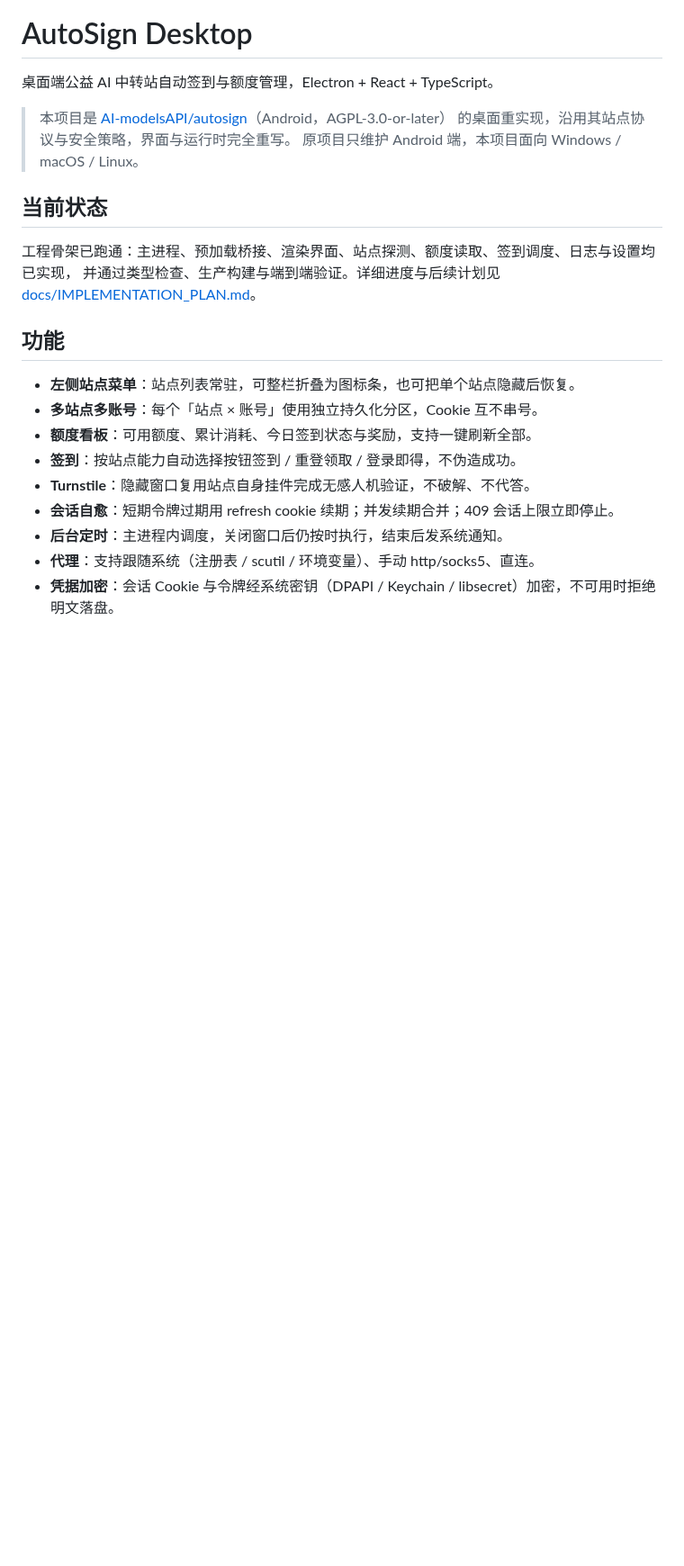
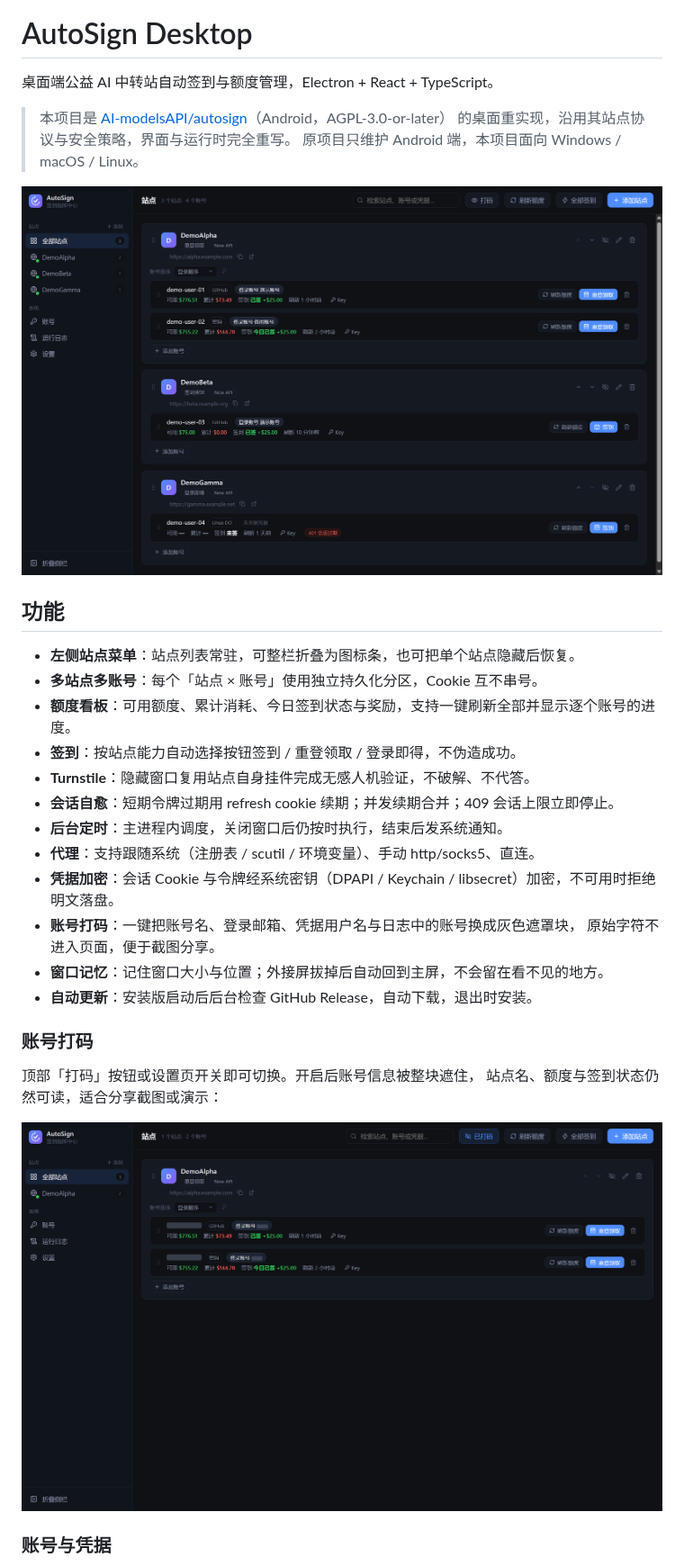
Before and after one commit to AutismSuperman/autosign, a Markdown page: README.md, the part around one of its changes. Shown at 90% size. GitHub-like rendering; pictures changed too: docs/images/masked.png (added), docs/images/sites.png (added); blank space fills up the shorter version.

```diff
--- a/README.md
+++ b/README.md
@@ -6,19 +6,30 @@
 > 的桌面重实现，沿用其站点协议与安全策略，界面与运行时完全重写。
 > 原项目只维护 Android 端，本项目面向 Windows / macOS / Linux。
 
-## 当前状态
-
-工程骨架已跑通：主进程、预加载桥接、渲染界面、站点探测、额度读取、签到调度、日志与设置均已实现，
-并通过类型检查、生产构建与端到端验证。详细进度与后续计划见 [docs/IMPLEMENTATION_PLAN.md](docs/IMPLEMENTATION_PLAN.md)。
+![站点与账号](docs/images/sites.png)
 
 ## 功能
 
 - **左侧站点菜单**：站点列表常驻，可整栏折叠为图标条，也可把单个站点隐藏后恢复。
 - **多站点多账号**：每个「站点 × 账号」使用独立持久化分区，Cookie 互不串号。
-- **额度看板**：可用额度、累计消耗、今日签到状态与奖励，支持一键刷新全部。
+- **额度看板**：可用额度、累计消耗、今日签到状态与奖励，支持一键刷新全部并显示逐个账号的进度。
 - **签到**：按站点能力自动选择按钮签到 / 重登领取 / 登录即得，不伪造成功。
 - **Turnstile**：隐藏窗口复用站点自身挂件完成无感人机验证，不破解、不代答。
 - **会话自愈**：短期令牌过期用 refresh cookie 续期；并发续期合并；409 会话上限立即停止。
 - **后台定时**：主进程内调度，关闭窗口后仍按时执行，结束后发系统通知。
 - **代理**：支持跟随系统（注册表 / scutil / 环境变量）、手动 http/socks5、直连。
 - **凭据加密**：会话 Cookie 与令牌经系统密钥（DPAPI / Keychain / libsecret）加密，不可用时拒绝明文落盘。
+- **账号打码**：一键把账号名、登录邮箱、凭据用户名与日志中的账号换成灰色遮罩块，
+  原始字符不进入页面，便于截图分享。
+- **窗口记忆**：记住窗口大小与位置；外接屏拔掉后自动回到主屏，不会留在看不见的地方。
+- **自动更新**：安装版启动后后台检查 GitHub Release，自动下载，退出时安装。
+
+### 账号打码
+
+顶部「打码」按钮或设置页开关即可切换。开启后账号信息被整块遮住，
+站点名、额度与签到状态仍然可读，适合分享截图或演示：
+
+![账号打码](docs/images/masked.png)
+
+### 账号与凭据
+
```
Also changed, not shown: other parts of README.md (+74 -2 lines), docs/images/credentials.png (added), docs/images/logs.png (added), docs/images/settings.png (added), 14 other files.
